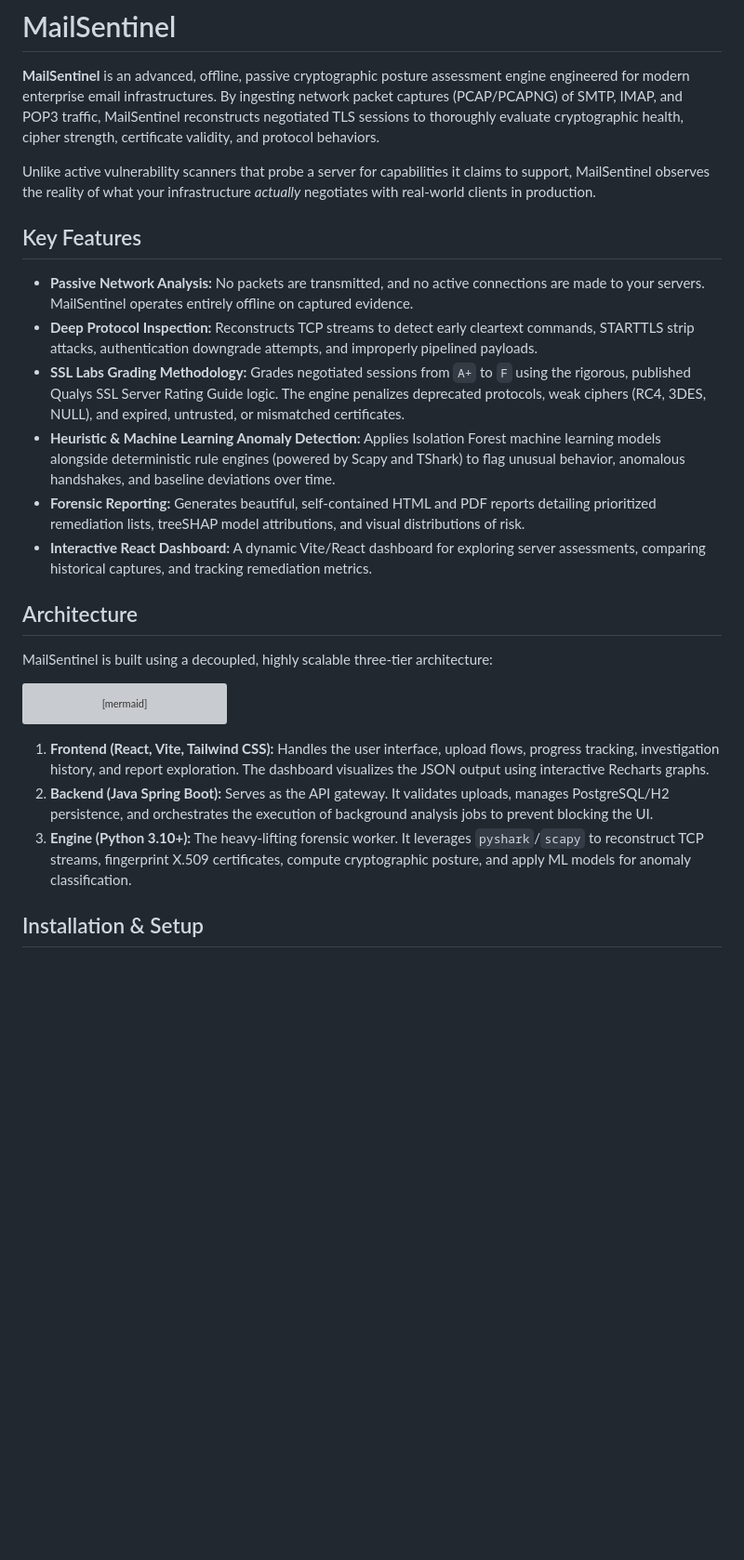
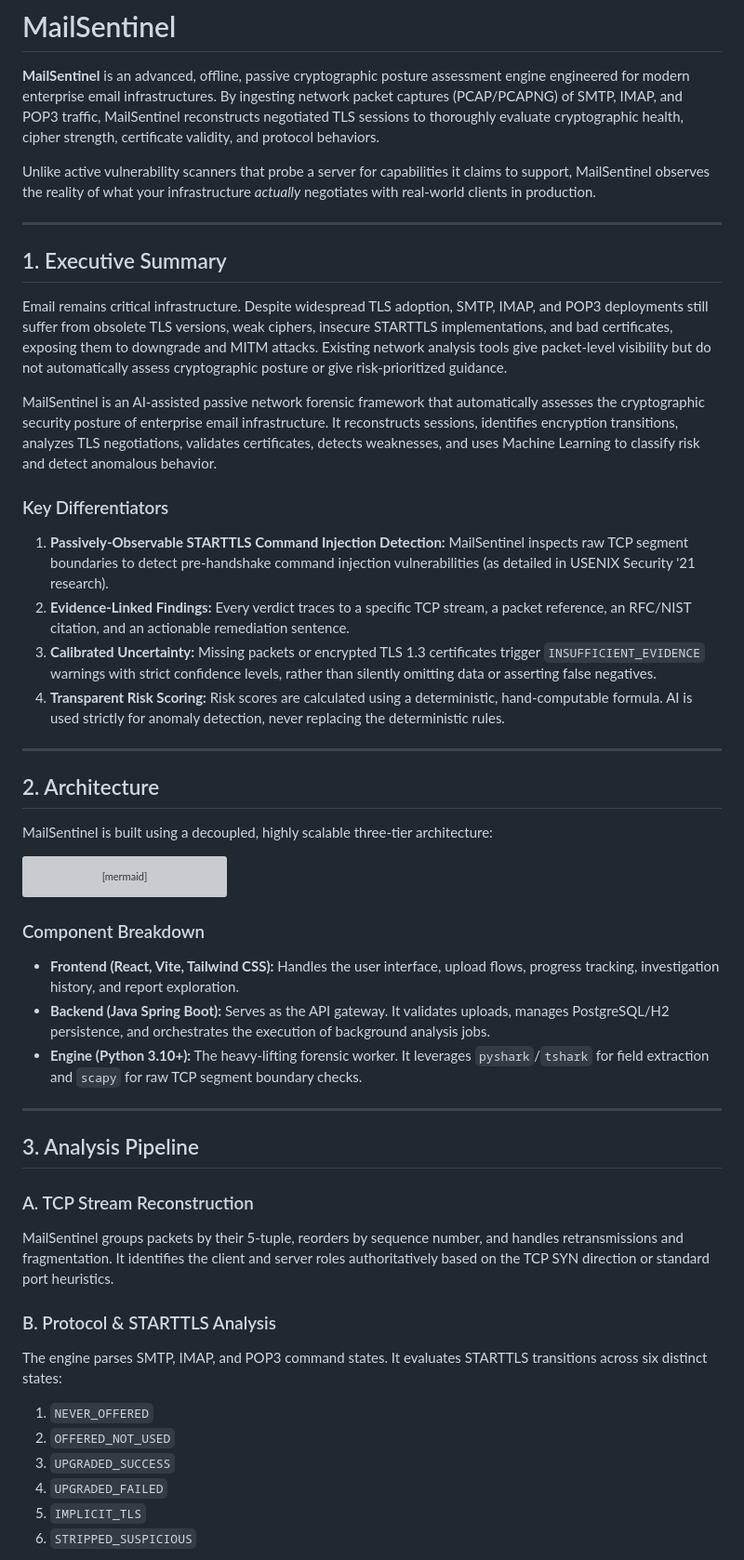
Before and after one commit to zaidshaikh987/Mail_Sentinel, a Markdown page: README.md, the part around one of its changes. Shown at 93% size. GitHub-like rendering; blank space fills up the shorter version; grey boxes are pictures that could not be loaded.

Commit message:
Expand README with comprehensive architecture and blueprint details

````diff
--- a/README.md
+++ b/README.md
@@ -4,16 +4,24 @@
 
 Unlike active vulnerability scanners that probe a server for capabilities it claims to support, MailSentinel observes the reality of what your infrastructure *actually* negotiates with real-world clients in production.
 
-## Key Features
+---
 
-- **Passive Network Analysis:** No packets are transmitted, and no active connections are made to your servers. MailSentinel operates entirely offline on captured evidence.
-- **Deep Protocol Inspection:** Reconstructs TCP streams to detect early cleartext commands, STARTTLS strip attacks, authentication downgrade attempts, and improperly pipelined payloads.
-- **SSL Labs Grading Methodology:** Grades negotiated sessions from `A+` to `F` using the rigorous, published Qualys SSL Server Rating Guide logic. The engine penalizes deprecated protocols, weak ciphers (RC4, 3DES, NULL), and expired, untrusted, or mismatched certificates.
-- **Heuristic & Machine Learning Anomaly Detection:** Applies Isolation Forest machine learning models alongside deterministic rule engines (powered by Scapy and TShark) to flag unusual behavior, anomalous handshakes, and baseline deviations over time.
-- **Forensic Reporting:** Generates beautiful, self-contained HTML and PDF reports detailing prioritized remediation lists, treeSHAP model attributions, and visual distributions of risk.
-- **Interactive React Dashboard:** A dynamic Vite/React dashboard for exploring server assessments, comparing historical captures, and tracking remediation metrics.
+## 1. Executive Summary
 
-## Architecture
+Email remains critical infrastructure. Despite widespread TLS adoption, SMTP, IMAP, and POP3 deployments still suffer from obsolete TLS versions, weak ciphers, insecure STARTTLS implementations, and bad certificates, exposing them to downgrade and MITM attacks. Existing network analysis tools give packet-level visibility but do not automatically assess cryptographic posture or give risk-prioritized guidance.
+
+MailSentinel is an AI-assisted passive network forensic framework that automatically assesses the cryptographic security posture of enterprise email infrastructure. It reconstructs sessions, identifies encryption transitions, analyzes TLS negotiations, validates certificates, detects weaknesses, and uses Machine Learning to classify risk and detect anomalous behavior.
+
+### Key Differentiators
+
+1. **Passively-Observable STARTTLS Command Injection Detection:** MailSentinel inspects raw TCP segment boundaries to detect pre-handshake command injection vulnerabilities (as detailed in USENIX Security '21 research).
+2. **Evidence-Linked Findings:** Every verdict traces to a specific TCP stream, a packet reference, an RFC/NIST citation, and an actionable remediation sentence.
+3. **Calibrated Uncertainty:** Missing packets or encrypted TLS 1.3 certificates trigger `INSUFFICIENT_EVIDENCE` warnings with strict confidence levels, rather than silently omitting data or asserting false negatives.
+4. **Transparent Risk Scoring:** Risk scores are calculated using a deterministic, hand-computable formula. AI is used strictly for anomaly detection, never replacing the deterministic rules.
+
+---
+
+## 2. Architecture
 
 MailSentinel is built using a decoupled, highly scalable three-tier architecture:
 
@@ -32,8 +40,24 @@ flowchart TD
     I --> K[HTML & PDF Deliverables]
 ```
 
-1. **Frontend (React, Vite, Tailwind CSS):** Handles the user interface, upload flows, progress tracking, investigation history, and report exploration. The dashboard visualizes the JSON output using interactive Recharts graphs.
-2. **Backend (Java Spring Boot):** Serves as the API gateway. It validates uploads, manages PostgreSQL/H2 persistence, and orchestrates the execution of background analysis jobs to prevent blocking the UI.
-3. **Engine (Python 3.10+):** The heavy-lifting forensic worker. It leverages `pyshark`/`scapy` to reconstruct TCP streams, fingerprint X.509 certificates, compute cryptographic posture, and apply ML models for anomaly classification.
+### Component Breakdown
+- **Frontend (React, Vite, Tailwind CSS):** Handles the user interface, upload flows, progress tracking, investigation history, and report exploration.
+- **Backend (Java Spring Boot):** Serves as the API gateway. It validates uploads, manages PostgreSQL/H2 persistence, and orchestrates the execution of background analysis jobs.
+- **Engine (Python 3.10+):** The heavy-lifting forensic worker. It leverages `pyshark`/`tshark` for field extraction and `scapy` for raw TCP segment boundary checks.
 
-## Installation & Setup
+---
+
+## 3. Analysis Pipeline
+
+### A. TCP Stream Reconstruction
+MailSentinel groups packets by their 5-tuple, reorders by sequence number, and handles retransmissions and fragmentation. It identifies the client and server roles authoritatively based on the TCP SYN direction or standard port heuristics.
+
+### B. Protocol & STARTTLS Analysis
+The engine parses SMTP, IMAP, and POP3 command states. It evaluates STARTTLS transitions across six distinct states:
+1. `NEVER_OFFERED`
+2. `OFFERED_NOT_USED`
+3. `UPGRADED_SUCCESS`
+4. `UPGRADED_FAILED`
+5. `IMPLICIT_TLS`
+6. `STRIPPED_SUSPICIOUS`
+
````
Also changed, not shown: other parts of README.md (+55 -13 lines).
